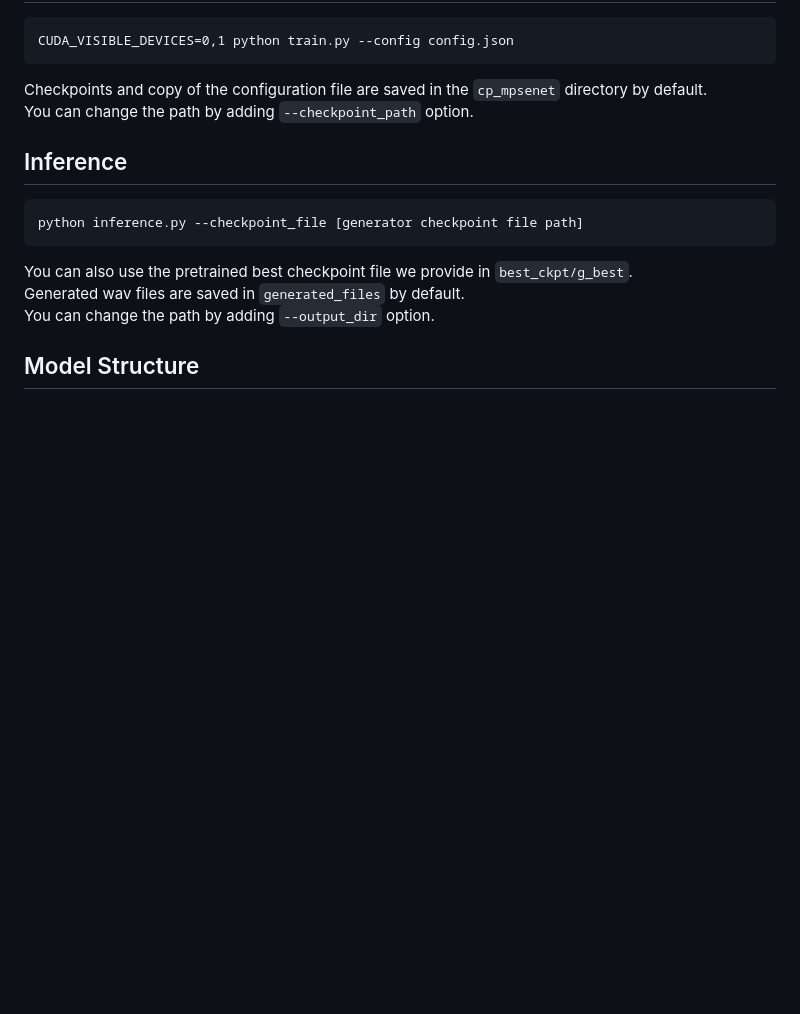
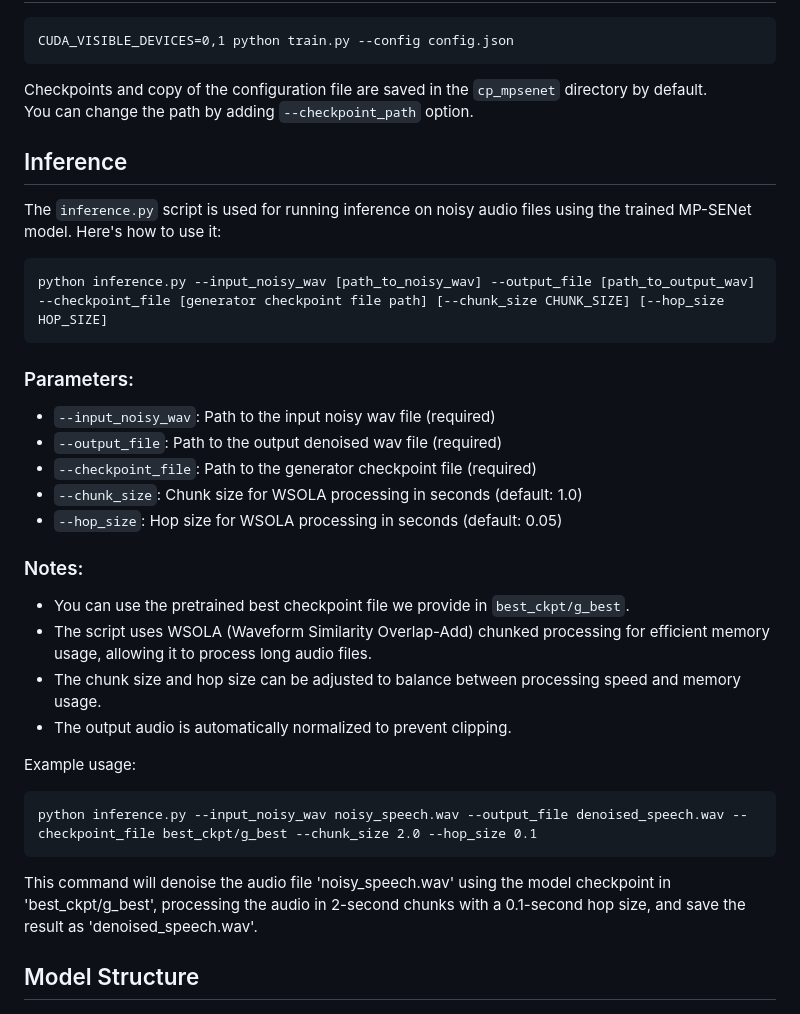
Before and after one commit to yxlu-0102/MP-SENet, a Markdown page: README.md, the part around the change. GitHub-like rendering; blank space fills up the shorter version.

Commit message:
docs: Add more documentation about `inference.py` in the related section

````diff
--- a/README.md
+++ b/README.md
@@ -25,12 +25,31 @@ Checkpoints and copy of the configuration file are saved in the `cp_mpsenet` dir
 You can change the path by adding `--checkpoint_path` option.
 
 ## Inference
+The `inference.py` script is used for running inference on noisy audio files using the trained MP-SENet model. Here's how to use it:
+
 ```
-python inference.py --checkpoint_file [generator checkpoint file path]
+python inference.py --input_noisy_wav [path_to_noisy_wav] --output_file [path_to_output_wav] --checkpoint_file [generator checkpoint file path] [--chunk_size CHUNK_SIZE] [--hop_size HOP_SIZE]
 ```
-You can also use the pretrained best checkpoint file we provide in `best_ckpt/g_best`.<br>
-Generated wav files are saved in `generated_files` by default.<br>
-You can change the path by adding `--output_dir` option.
+
+### Parameters:
+- `--input_noisy_wav`: Path to the input noisy wav file (required)
+- `--output_file`: Path to the output denoised wav file (required)
+- `--checkpoint_file`: Path to the generator checkpoint file (required)
+- `--chunk_size`: Chunk size for WSOLA processing in seconds (default: 1.0)
+- `--hop_size`: Hop size for WSOLA processing in seconds (default: 0.05)
+
+### Notes:
+- You can use the pretrained best checkpoint file we provide in `best_ckpt/g_best`.
+- The script uses WSOLA (Waveform Similarity Overlap-Add) chunked processing for efficient memory usage, allowing it to process long audio files.
+- The chunk size and hop size can be adjusted to balance between processing speed and memory usage.
+- The output audio is automatically normalized to prevent clipping.
+
+Example usage:
+```
+python inference.py --input_noisy_wav noisy_speech.wav --output_file denoised_speech.wav --checkpoint_file best_ckpt/g_best --chunk_size 2.0 --hop_size 0.1
+```
+
+This command will denoise the audio file 'noisy_speech.wav' using the model checkpoint in 'best_ckpt/g_best', processing the audio in 2-second chunks with a 0.1-second hop size, and save the result as 'denoised_speech.wav'.
 
 ## Model Structure
 ![model](Figures/model_short_version.png)
````
